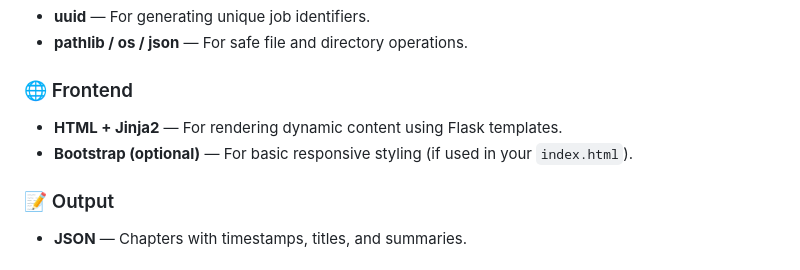
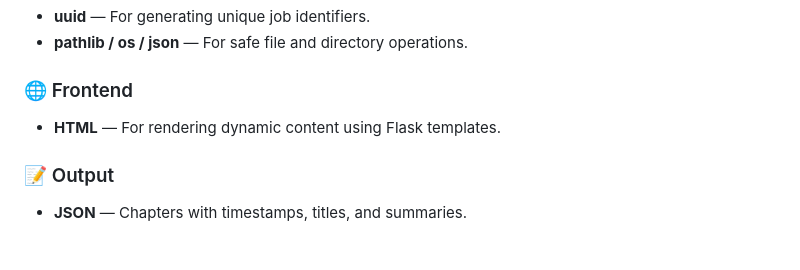
Before and after one commit to avanigupta06/Chaptify, a Markdown page: README.md, the part around the change printed below. GitHub-like rendering.

```diff
--- a/README.md
+++ b/README.md
@@ -22,8 +22,7 @@
 - **pathlib / os / json** — For safe file and directory operations.
 
 ### 🌐 Frontend
-- **HTML + Jinja2** — For rendering dynamic content using Flask templates.
-- **Bootstrap (optional)** — For basic responsive styling (if used in your `index.html`).
+- **HTML** — For rendering dynamic content using Flask templates.
 
 ### 📝 Output
 - **JSON** — Chapters with timestamps, titles, and summaries.
```
Also changed, not shown: other parts of README.md (+1 -0 lines).
